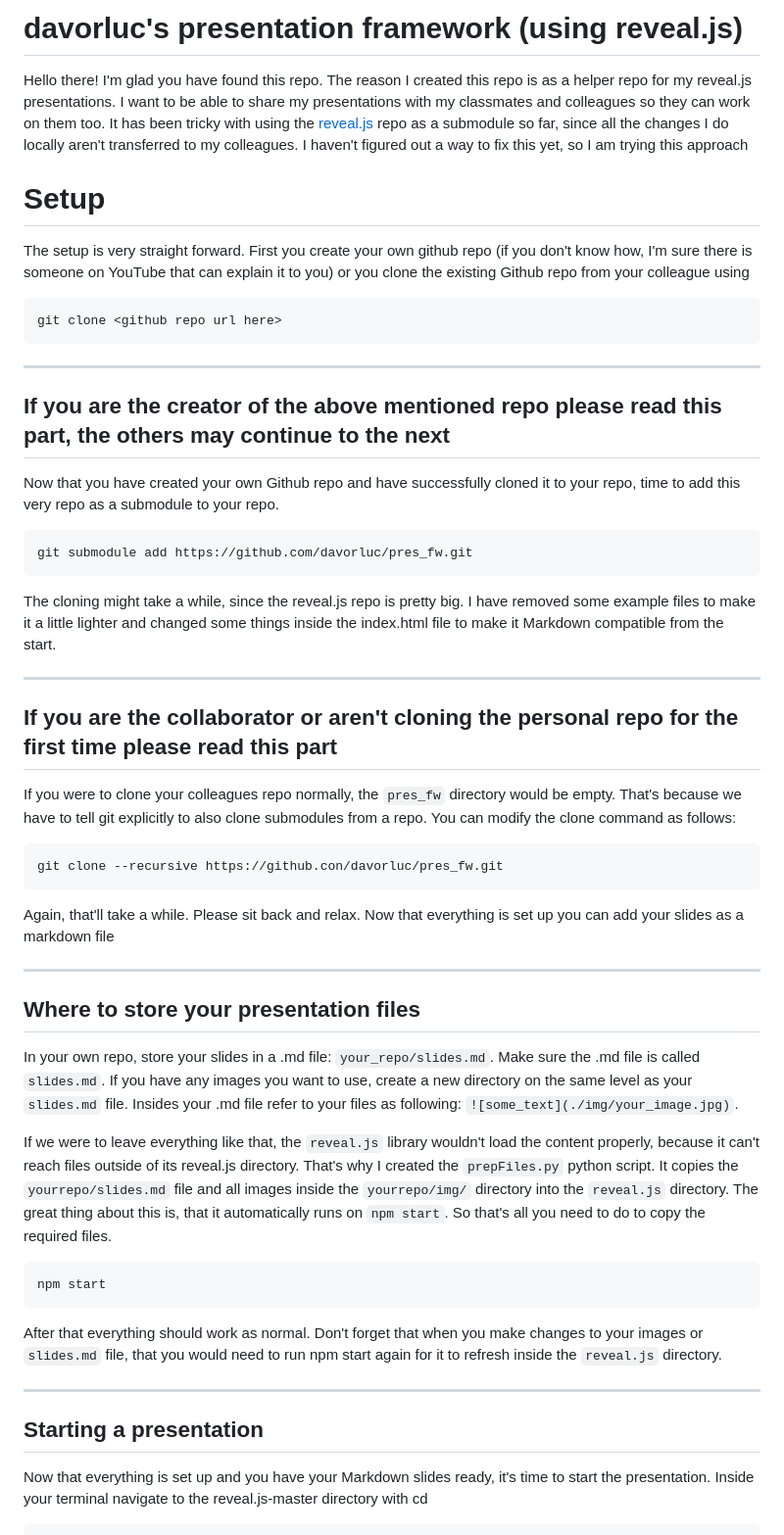
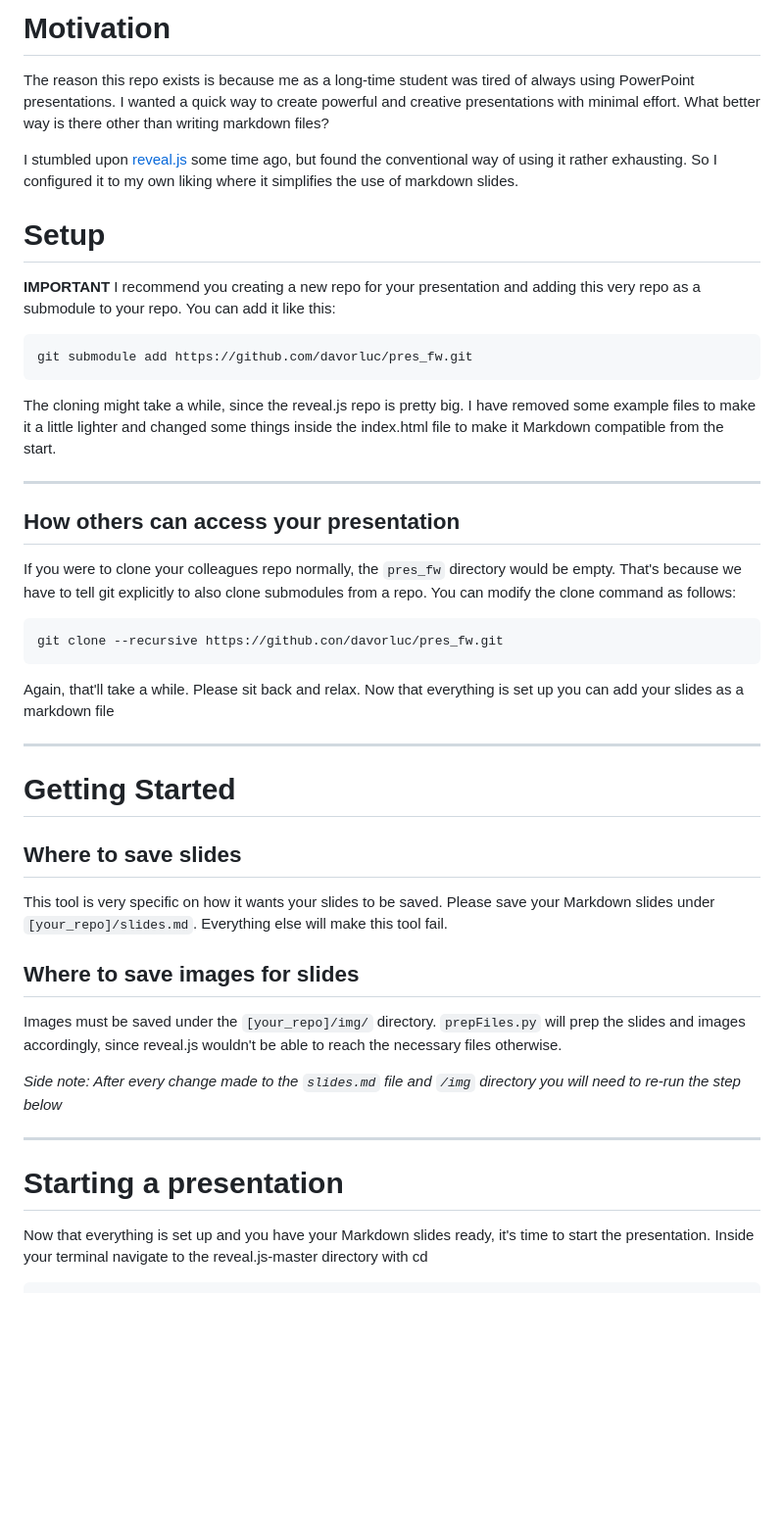
Before and after one commit to davorluc/pres_fw, a Markdown page: README.md, the part around the change. Shown: that part at 98% size. Drawn GitHub-style; blank space fills up the shorter version.

````diff
--- a/README.md
+++ b/README.md
@@ -1,19 +1,12 @@
-# davorluc's presentation framework (using reveal.js)
-Hello there! I'm glad you have found this repo. The reason I created this repo is as a helper repo for my reveal.js presentations. I want to be able to share my presentations with my classmates and colleagues so they can work on them too. It has been tricky with using the [reveal.js](https://github.com/hakimel/reveal.js) repo as a submodule so far, since all the changes I do locally aren't transferred to my colleagues. I haven't figured out a way to fix this yet, so I am trying this approach
+# Motivation
+The reason this repo exists is because me as a long-time student was tired of always using PowerPoint presentations. I wanted a quick way to create powerful and creative presentations with minimal effort. What better way is there other than writing markdown files?
+
+I stumbled upon [reveal.js](https://github.com/hakimel/reveal.js) some time ago, but found the conventional way of using it rather exhausting. So I configured it to my own liking where it simplifies the use of markdown slides.
 
 # Setup
-The setup is very straight forward. First you create your own github repo (if you don't know how, I'm sure there is someone on YouTube that can explain it to you) or you clone the existing Github repo from your colleague using
-
-```
-git clone <github repo url here>
-```
-
----
-
-## **If you are the creator of the above mentioned repo please read this part, the others may continue to the next**
-
-Now that you have created your own Github repo and have successfully cloned it to your repo, time to add this very repo as a submodule to your repo.
-
+**IMPORTANT**
+I recommend you creating a new repo for your presentation and adding this very repo as a submodule to your repo.
+You can add it like this:
 ```
 git submodule add https://github.com/davorluc/pres_fw.git
 ```
@@ -22,7 +15,7 @@ The cloning might take a while, since the reveal.js repo is pretty big. I have r
 
 ---
 
-## If you are the collaborator or aren't cloning the personal repo for the first time please read this part
+## How others can access your presentation
 
 If you were to clone your colleagues repo normally, the `pres_fw` directory would be empty. That's because we have to tell git explicitly to also clone submodules from a repo. You can modify the clone command as follows:
 ```
@@ -32,22 +25,20 @@ git clone --recursive https://github.con/davorluc/pres_fw.git
 Again, that'll take a while. Please sit back and relax. Now that everything is set up you can add your slides as a markdown file
 
 ---
+# Getting Started
+## Where to save slides
 
-## Where to store your presentation files
 
-In your own repo, store your slides in a .md file: `your_repo/slides.md`. Make sure the .md file is called `slides.md`. If you have any images you want to use, create a new directory on the same level as your `slides.md` file. Insides your .md file refer to your files as following: `![some_text](./img/your_image.jpg)`.
+This tool is very specific on how it wants your slides to be saved. Please save your Markdown slides under `[your_repo]/slides.md`. Everything else will make this tool fail.
 
-If we were to leave everything like that, the `reveal.js` library wouldn't load the content properly, because it can't reach files outside of its reveal.js directory. That's why I created the `prepFiles.py` python script. It copies the `yourrepo/slides.md` file and all images inside the `yourrepo/img/` directory into the `reveal.js` directory. The great thing about this is, that it automatically runs on `npm start`. So that's all you need to do to copy the required files.
+## Where to save images for slides
+Images must be saved under the `[your_repo]/img/` directory. `prepFiles.py` will prep the slides and images accordingly, since reveal.js wouldn't be able to reach the necessary files otherwise.
 
-```
-npm start
-```
-
-After that everything should work as normal. Don't forget that when you make changes to your images or `slides.md` file, that you would need to run npm start again for it to refresh inside the `reveal.js` directory.
+*Side note: After every change made to the `slides.md` file and `/img` directory you will need to re-run the step below*
 
 ---
 
-## Starting a presentation
+# Starting a presentation
 
 Now that everything is set up and you have your Markdown slides ready, it's time to start the presentation. Inside your terminal navigate to the reveal.js-master directory with cd
 
````
